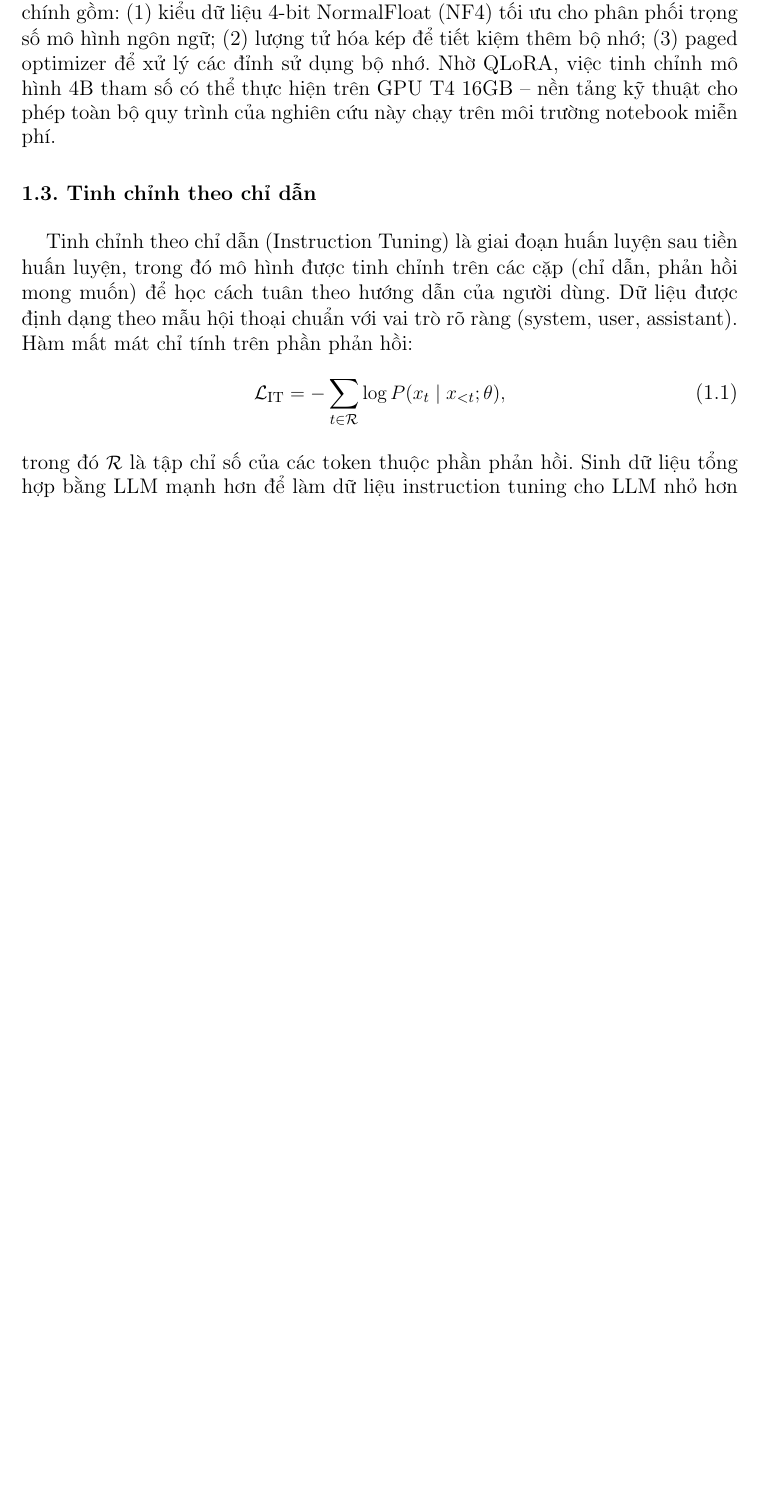
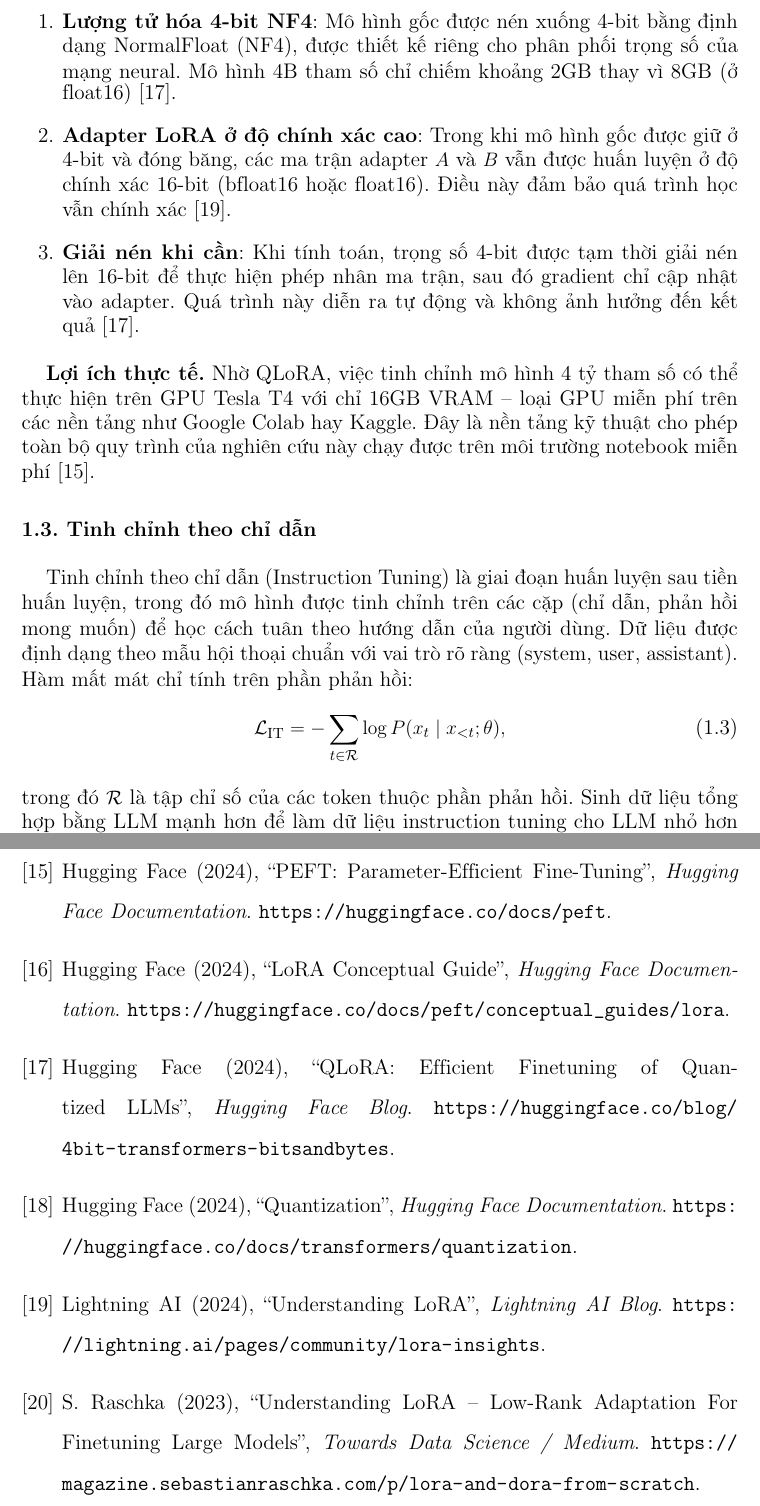
Before and after one commit to kobemaino395-bot/slm-legal-vietnamese, a LaTeX thesis (report/LuanAn.tex, which reads report/Chuong1.tex, report/tltk.tex): part of page 13 of 35 before the commit and two parts of pages 14 and 36 of 37 after it, the two joined at a grey line, cut at the place of the change, the shorter picture padded with empty space. Compiled offline with LaTeX, dvips and Ghostscript.

Commit message:
docs: viết lại phần 1.2 (LoRA/QLoRA) chi tiết, dễ hiểu với nguồn trích dẫn phổ biến

```diff
--- a/report/Chuong1.tex
+++ b/report/Chuong1.tex
@@ -16,2 +16 @@ LoRA (Low-Rank Adaptation)~\cite{hu2022lora} dựa trên quan sát rằng ma tr
 
-QLoRA~\cite{dettmers2023qlora} mở rộng LoRA bằng cách lượng tử hóa mô hình nền xuống 4-bit, trong khi vẫn huấn luyện adapter ở độ chính xác cao. Ba đóng góp kỹ thuật chính gồm: (1) kiểu dữ liệu 4-bit NormalFloat (NF4) tối ưu cho phân phối trọng số mô hình ngôn ngữ; (2) lượng tử hóa kép để tiết kiệm thêm bộ nhớ; (3) paged optimizer để xử lý các đỉnh sử dụng bộ nhớ. Nhờ QLoRA, việc tinh chỉnh mô hình 4B tham số có thể thực hiện trên GPU T4 16GB -- nền tảng kỹ thuật cho phép toàn bộ quy trình của nghiên cứu này chạy trên môi trường notebook miễn phí.
@@ -18,3 +50,12 @@ QLoRA~\cite{dettmers2023qlora} mở rộng LoRA bằng cách lượng tử hóa
+\begin{enumerate}
+    \item \textbf{Lượng tử hóa 4-bit NF4}: Mô hình gốc được nén xuống 4-bit bằng định dạng NormalFloat (NF4), được thiết kế riêng cho phân phối trọng số của mạng neural. Mô hình 4B tham số chỉ chiếm khoảng 2GB thay vì 8GB (ở float16)~\cite{hf_qlora}.
+
+    \item \textbf{Adapter LoRA ở độ chính xác cao}: Trong khi mô hình gốc được giữ ở 4-bit và đóng băng, các ma trận adapter $A$ và $B$ vẫn được huấn luyện ở độ chính xác 16-bit (bfloat16 hoặc float16). Điều này đảm bảo quá trình học vẫn chính xác~\cite{lightning_lora}.
+
+    \item \textbf{Giải nén khi cần}: Khi tính toán, trọng số 4-bit được tạm thời giải nén lên 16-bit để thực hiện phép nhân ma trận, sau đó gradient chỉ cập nhật vào adapter. Quá trình này diễn ra tự động và không ảnh hưởng đến kết quả~\cite{hf_qlora}.
+\end{enumerate}
+
+\textbf{Lợi ích thực tế.} Nhờ QLoRA, việc tinh chỉnh mô hình 4 tỷ tham số có thể thực hiện trên GPU Tesla T4 với chỉ 16GB VRAM -- loại GPU miễn phí trên các nền tảng như Google Colab hay Kaggle. Đây là nền tảng kỹ thuật cho phép toàn bộ quy trình của nghiên cứu này chạy được trên môi trường notebook miễn phí~\cite{hf_peft}.
 
 \section{Tinh chỉnh theo chỉ dẫn}
 
--- a/report/tltk.tex
+++ b/report/tltk.tex
@@ -79,4 +79,40 @@ Anthropic (2025),
 ``Claude Haiku 4.5'',
 \textit{Tài liệu kỹ thuật}. \url{https://www.anthropic.com}.
 
+\bibitem{hf_peft}
+Hugging Face (2024),
+``PEFT: Parameter-Efficient Fine-Tuning'',
+\textit{Hugging Face Documentation}.
+\url{https://huggingface.co/docs/peft}.
+
+\bibitem{hf_lora_conceptual}
+Hugging Face (2024),
+``LoRA Conceptual Guide'',
+\textit{Hugging Face Documentation}.
+\url{https://huggingface.co/docs/peft/conceptual_guides/lora}.
+
+\bibitem{hf_qlora}
+Hugging Face (2024),
+``QLoRA: Efficient Finetuning of Quantized LLMs'',
+\textit{Hugging Face Blog}.
+\url{https://huggingface.co/blog/4bit-transformers-bitsandbytes}.
+
+\bibitem{hf_quantization}
+Hugging Face (2024),
+``Quantization'',
+\textit{Hugging Face Documentation}.
+\url{https://huggingface.co/docs/transformers/quantization}.
+
+\bibitem{lightning_lora}
+Lightning AI (2024),
+``Understanding LoRA'',
+\textit{Lightning AI Blog}.
+\url{https://lightning.ai/pages/community/lora-insights}.
+
+\bibitem{towardsdatascience_lora}
+S. Raschka (2023),
+``Understanding LoRA -- Low-Rank Adaptation For Finetuning Large Models'',
+\textit{Towards Data Science / Medium}.
+\url{https://magazine.sebastianraschka.com/p/lora-and-dora-from-scratch}.
+
 \end{thebibliography}
```
Also changed, not shown: report/Chuong1.tex (37 more changed lines).
